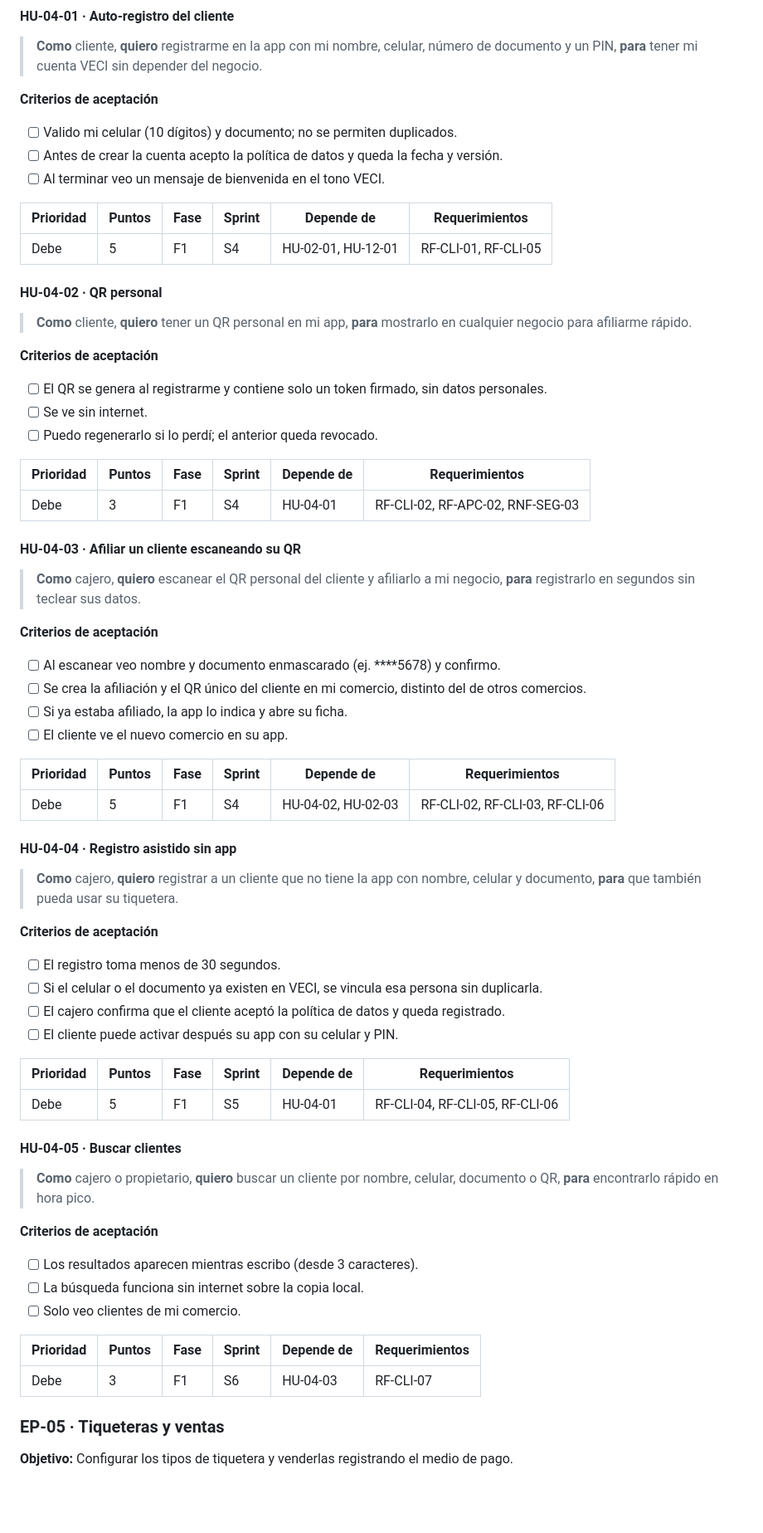
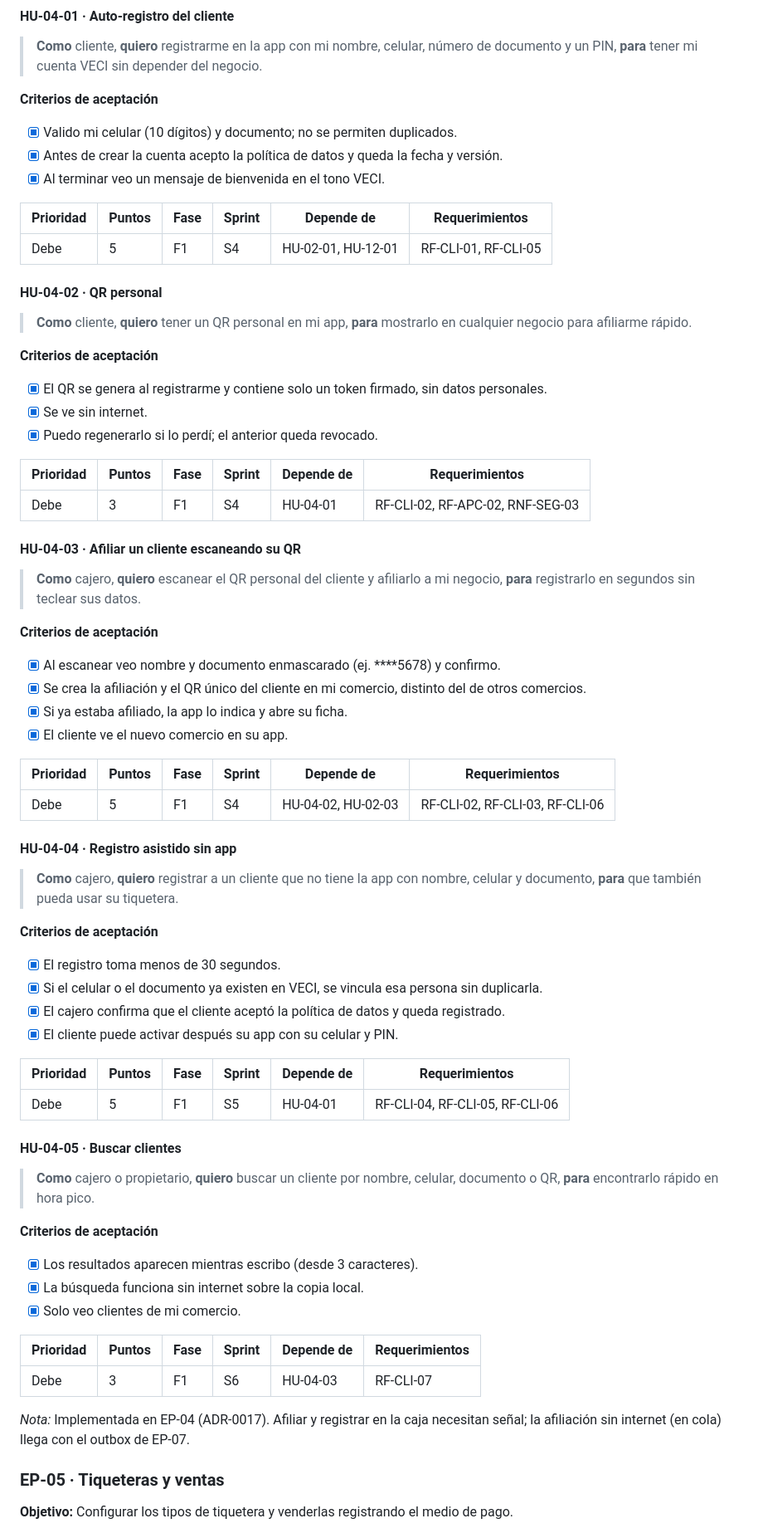
Before and after one commit to Yadirtf/VECI, a Markdown page: docs/backlog.md, the part around one of its changes. Shown at 83% size. Rendered like a GitHub page; blank space fills up the shorter version.

Commit message:
docs: ADR-0017 y backlog 1.8 con EP-04
Co-Authored-By: Claude Opus 5.5 (1M context) <noreply@anthropic.com>
Claude-Session: https://claude.ai/code/session_012mazV7v8eukLHLSY3E6mjj

```diff
--- a/docs/backlog.md
+++ b/docs/backlog.md
@@ -460,9 +460,9 @@ Resultados: [docs/arquitectura/poc/hu-00-04-escaneo-offline.md](arquitectura/poc
 
 **Criterios de aceptación**
 
-- [ ] Valido mi celular (10 dígitos) y documento; no se permiten duplicados.
-- [ ] Antes de crear la cuenta acepto la política de datos y queda la fecha y versión.
-- [ ] Al terminar veo un mensaje de bienvenida en el tono VECI.
+- [x] Valido mi celular (10 dígitos) y documento; no se permiten duplicados.
+- [x] Antes de crear la cuenta acepto la política de datos y queda la fecha y versión.
+- [x] Al terminar veo un mensaje de bienvenida en el tono VECI.
 
 | Prioridad | Puntos | Fase | Sprint | Depende de | Requerimientos |
 | --- | --- | --- | --- | --- | --- |
@@ -474,9 +474,9 @@ Resultados: [docs/arquitectura/poc/hu-00-04-escaneo-offline.md](arquitectura/poc
 
 **Criterios de aceptación**
 
-- [ ] El QR se genera al registrarme y contiene solo un token firmado, sin datos personales.
-- [ ] Se ve sin internet.
-- [ ] Puedo regenerarlo si lo perdí; el anterior queda revocado.
+- [x] El QR se genera al registrarme y contiene solo un token firmado, sin datos personales.
+- [x] Se ve sin internet.
+- [x] Puedo regenerarlo si lo perdí; el anterior queda revocado.
 
 | Prioridad | Puntos | Fase | Sprint | Depende de | Requerimientos |
 | --- | --- | --- | --- | --- | --- |
@@ -488,10 +488,10 @@ Resultados: [docs/arquitectura/poc/hu-00-04-escaneo-offline.md](arquitectura/poc
 
 **Criterios de aceptación**
 
-- [ ] Al escanear veo nombre y documento enmascarado (ej. ****5678) y confirmo.
-- [ ] Se crea la afiliación y el QR único del cliente en mi comercio, distinto del de otros comercios.
-- [ ] Si ya estaba afiliado, la app lo indica y abre su ficha.
-- [ ] El cliente ve el nuevo comercio en su app.
+- [x] Al escanear veo nombre y documento enmascarado (ej. ****5678) y confirmo.
+- [x] Se crea la afiliación y el QR único del cliente en mi comercio, distinto del de otros comercios.
+- [x] Si ya estaba afiliado, la app lo indica y abre su ficha.
+- [x] El cliente ve el nuevo comercio en su app.
 
 | Prioridad | Puntos | Fase | Sprint | Depende de | Requerimientos |
 | --- | --- | --- | --- | --- | --- |
@@ -503,10 +503,10 @@ Resultados: [docs/arquitectura/poc/hu-00-04-escaneo-offline.md](arquitectura/poc
 
 **Criterios de aceptación**
 
-- [ ] El registro toma menos de 30 segundos.
-- [ ] Si el celular o el documento ya existen en VECI, se vincula esa persona sin duplicarla.
-- [ ] El cajero confirma que el cliente aceptó la política de datos y queda registrado.
-- [ ] El cliente puede activar después su app con su celular y PIN.
+- [x] El registro toma menos de 30 segundos.
+- [x] Si el celular o el documento ya existen en VECI, se vincula esa persona sin duplicarla.
+- [x] El cajero confirma que el cliente aceptó la política de datos y queda registrado.
+- [x] El cliente puede activar después su app con su celular y PIN.
 
 | Prioridad | Puntos | Fase | Sprint | Depende de | Requerimientos |
 | --- | --- | --- | --- | --- | --- |
@@ -518,13 +518,15 @@ Resultados: [docs/arquitectura/poc/hu-00-04-escaneo-offline.md](arquitectura/poc
 
 **Criterios de aceptación**
 
-- [ ] Los resultados aparecen mientras escribo (desde 3 caracteres).
-- [ ] La búsqueda funciona sin internet sobre la copia local.
-- [ ] Solo veo clientes de mi comercio.
+- [x] Los resultados aparecen mientras escribo (desde 3 caracteres).
+- [x] La búsqueda funciona sin internet sobre la copia local.
+- [x] Solo veo clientes de mi comercio.
 
 | Prioridad | Puntos | Fase | Sprint | Depende de | Requerimientos |
 | --- | --- | --- | --- | --- | --- |
 | Debe | 3 | F1 | S6 | HU-04-03 | RF-CLI-07 |
+
+*Nota:* Implementada en EP-04 (ADR-0017). Afiliar y registrar en la caja necesitan señal; la afiliación sin internet (en cola) llega con el outbox de EP-07.
 
 ### EP-05 · Tiqueteras y ventas
 
```
Also changed, not shown: other parts of docs/backlog.md (+5 -4 lines), 2 other files.
